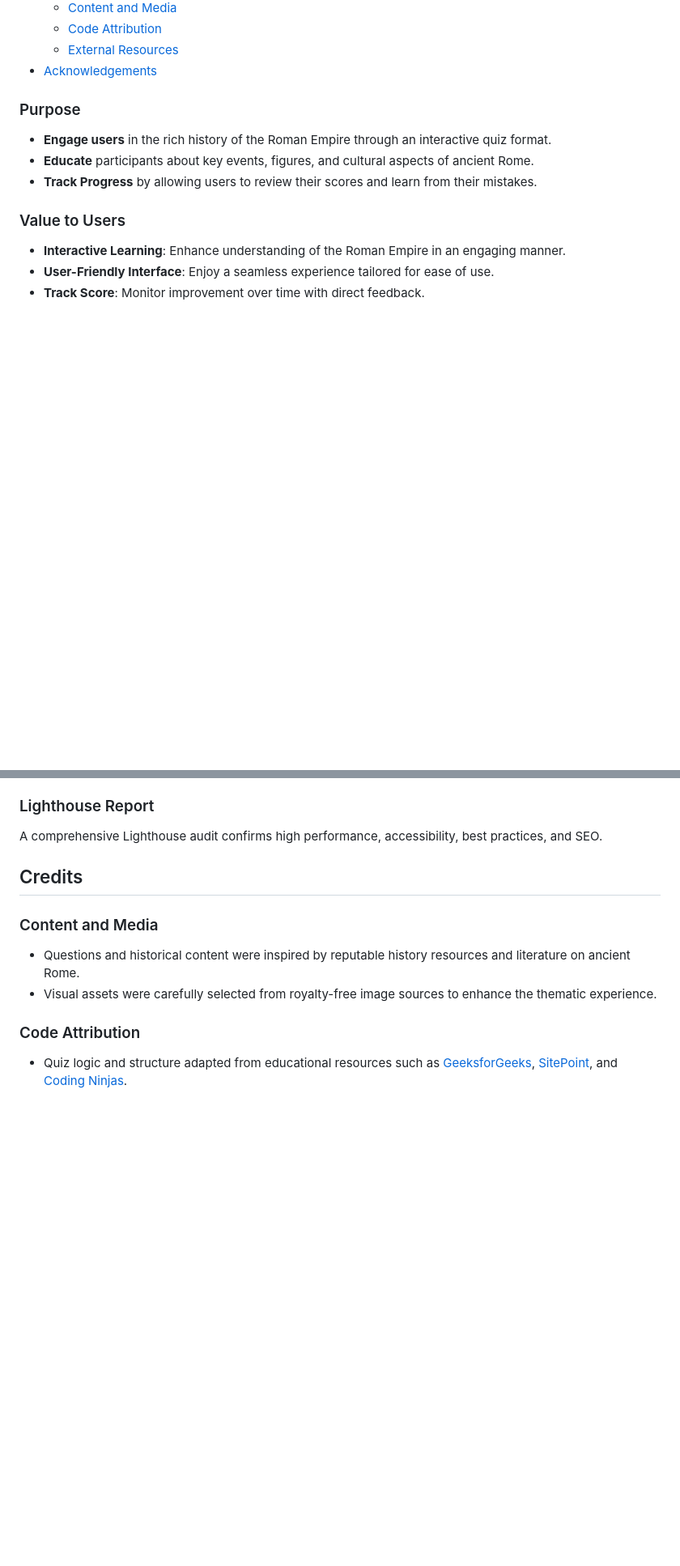
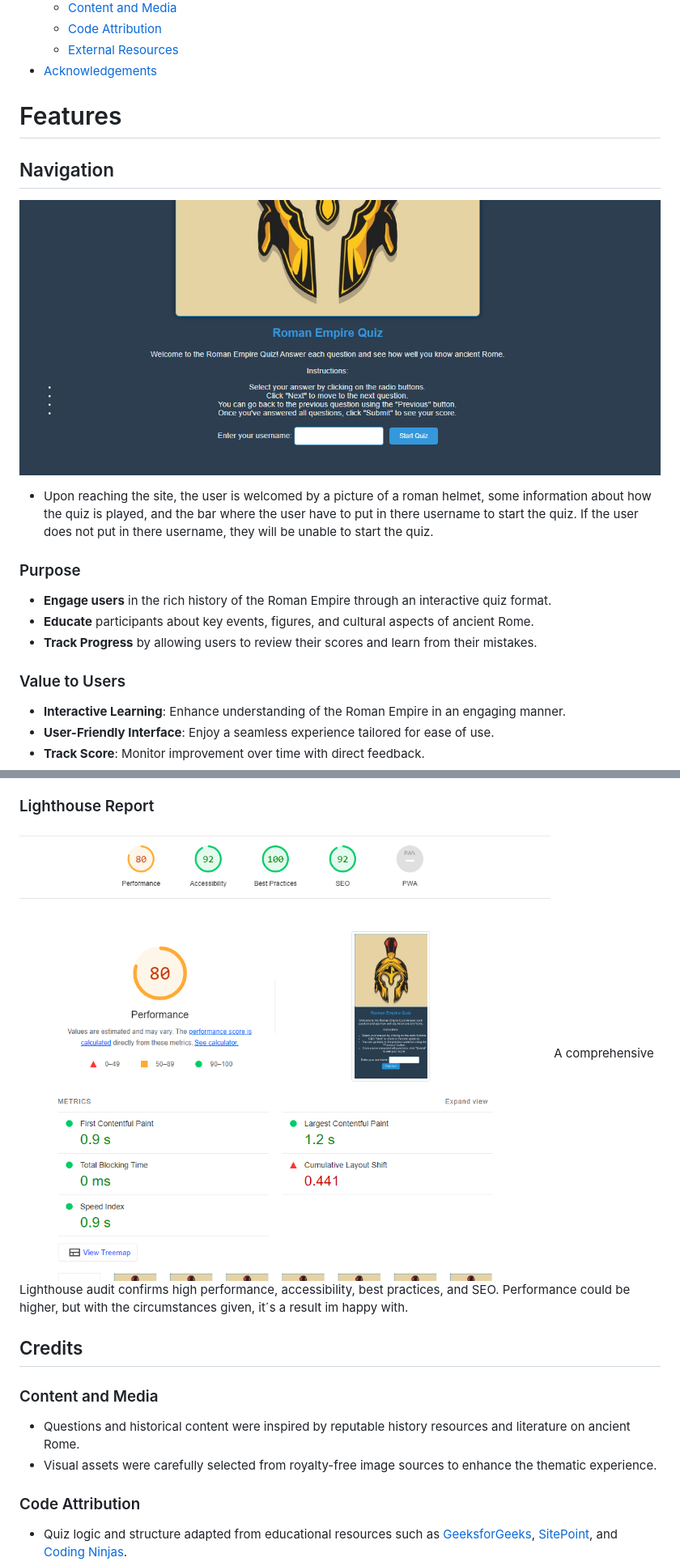
Before and after one commit to Code-Institute-Submissions/LinusMolin98-Roman_empire-quiz, a Markdown page: README.md, 2 parts joined by grey strips. Shown at 81% size. Rendered like a GitHub page; blank space fills up the shorter version.

Commit message:
added am i responsive, lighthouse, and screenshots for navigation

```diff
--- a/README.md
+++ b/README.md
@@ -22,6 +22,12 @@ The Roman Empire Quiz is an interactive web application designed to test and enr
   - [Code Attribution](#code-attribution)
   - [External Resources](#external-resources)
 - [Acknowledgements](#acknowledgements)
+
+# Features
+
+## Navigation
+![When reaching site](screenshots/reachingthesite.png)
+- Upon reaching the site, the user is welcomed by a picture of a roman helmet, some information about how the quiz is played, and the bar where the user have to put in there username to start the quiz. If the user does not put in there username, they will be unable to start the quiz.
 
 ### Purpose
 - **Engage users** in the rich history of the Roman Empire through an interactive quiz format.
@@ -59,7 +65,8 @@ The Roman Empire Quiz is deployed via GitHub Pages and is accessible [here](http
 - **Validation**: HTML, CSS, and JavaScript codes have been validated with no major errors.
 
 ### Lighthouse Report
-A comprehensive Lighthouse audit confirms high performance, accessibility, best practices, and SEO.
+![Lighthouse](screenshots/lighthouse2.png)
+A comprehensive Lighthouse audit confirms high performance, accessibility, best practices, and SEO. Performance could be higher, but with the circumstances given, it´s a result im happy with.
 
 ## Credits
 
```
